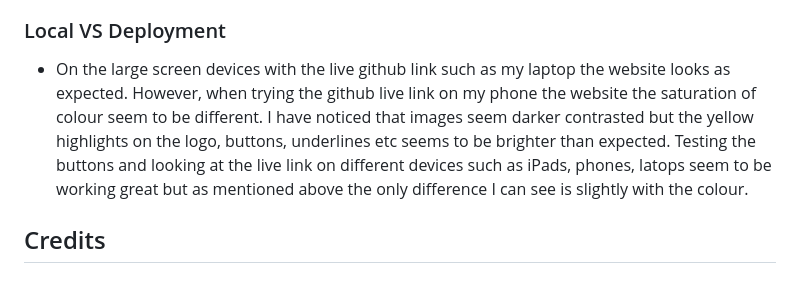
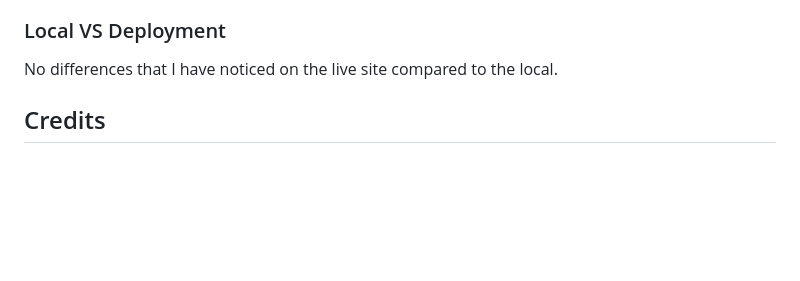
Before and after one commit to staceyJayneLewis/little-hatchlings, a Markdown page: README.md, the part around the change. Rendered like a GitHub page; blank space fills up the shorter version.

Commit message:
Docs: Update information before submission

```diff
--- a/README.md
+++ b/README.md
@@ -288,8 +288,7 @@ You can fork this repository by using the following steps:
 
 ### Local VS Deployment
 
-- On the large screen devices with the live github link such as my laptop the website looks as expected. However, when trying the github live link on my phone the website the saturation of colour seem to be different. I have noticed that images seem darker contrasted but the yellow highlights on the logo, buttons, underlines etc seems to be brighter than expected.
-Testing the buttons and looking at the live link on different devices such as iPads, phones, latops seem to be working great but as mentioned above the only difference I can see is slightly with the colour.
+No differences that I have noticed on the live site compared to the local.
 
 ## Credits
 
```
